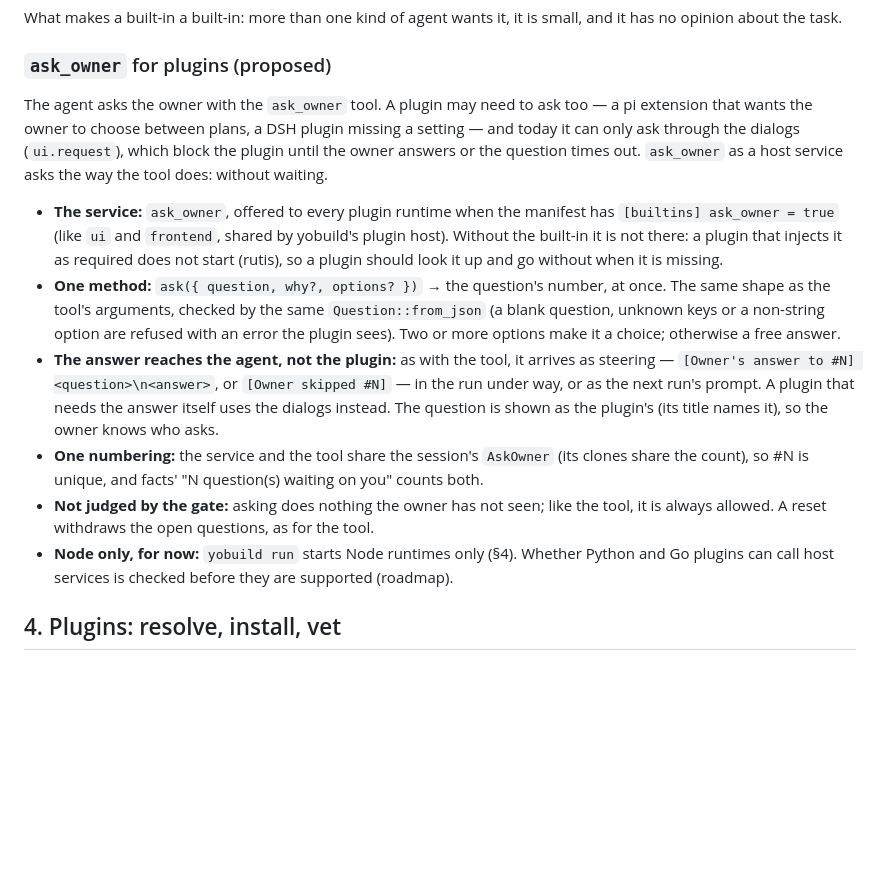
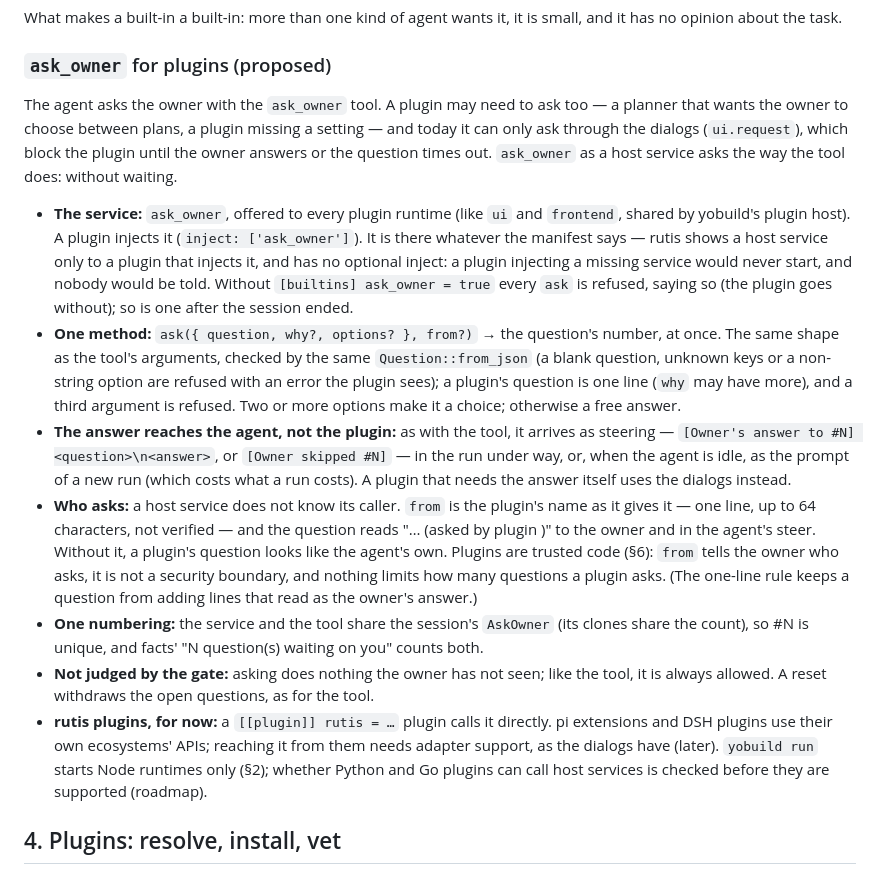
Before and after one commit to yologdev/yobuild, a Markdown page: docs/design.md, the part around the change. GitHub-like rendering; blank space fills up the shorter version.

Commit message:
docs(design): ask_owner for plugins — review fixes
rutis has no optional inject, so the service is always there and refuses
without the built-in; who asks (from: a label, not an identity); one-line
plugin questions; an answer to an idle agent starts a run; rutis plugins
only for now (pi and DSH need adapter support).

Co-Authored-By: Claude Opus 5.5 <noreply@anthropic.com>
Claude-Session: https://claude.ai/code/session_01MyCLKQ1oAruhc2P1Nks3Gt

```diff
--- a/docs/design.md
+++ b/docs/design.md
@@ -290,37 +290,52 @@ it is small, and it has no opinion about the task.
 ### `ask_owner` for plugins (proposed)
 
 The agent asks the owner with the `ask_owner` tool. A plugin may need to
-ask too — a pi extension that wants the owner to choose between plans, a
-DSH plugin missing a setting — and today it can only ask through the
+ask too — a planner that wants the owner to choose between plans, a
+plugin missing a setting — and today it can only ask through the
 dialogs (`ui.request`), which block the plugin until the owner answers or
 the question times out. `ask_owner` as a host service asks the way the
 tool does: without waiting.
 
-- **The service:** `ask_owner`, offered to every plugin runtime when the
-  manifest has `[builtins] ask_owner = true` (like `ui` and `frontend`,
-  shared by yobuild's plugin host). Without the built-in it is not there:
-  a plugin that injects it as required does not start (rutis), so a
-  plugin should look it up and go without when it is missing.
-- **One method:** `ask({ question, why?, options? })` → the question's
-  number, at once. The same shape as the tool's arguments, checked by the
-  same `Question::from_json` (a blank question, unknown keys or a
-  non-string option are refused with an error the plugin sees). Two or
-  more options make it a choice; otherwise a free answer.
+- **The service:** `ask_owner`, offered to every plugin runtime (like `ui`
+  and `frontend`, shared by yobuild's plugin host). A plugin injects it
+  (`inject: ['ask_owner']`). It is there whatever the manifest says —
+  rutis shows a host service only to a plugin that injects it, and has no
+  optional inject: a plugin injecting a missing service would never start,
+  and nobody would be told. Without `[builtins] ask_owner = true` every
+  `ask` is refused, saying so (the plugin goes without); so is one after
+  the session ended.
+- **One method:** `ask({ question, why?, options? }, from?)` → the
+  question's number, at once. The same shape as the tool's arguments,
+  checked by the same `Question::from_json` (a blank question, unknown keys
+  or a non-string option are refused with an error the plugin sees); a
+  plugin's question is one line (`why` may have more), and a third
+  argument is refused. Two or more options make it a choice; otherwise a
+  free answer.
 - **The answer reaches the agent, not the plugin:** as with the tool, it
   arrives as steering — `[Owner's answer to #N] <question>\n<answer>`, or
-  `[Owner skipped #N]` — in the run under way, or as the next run's
-  prompt. A plugin that needs the answer itself uses the dialogs instead.
-  The question is shown as the plugin's (its title names it), so the
-  owner knows who asks.
+  `[Owner skipped #N]` — in the run under way, or, when the agent is idle,
+  as the prompt of a new run (which costs what a run costs). A plugin that
+  needs the answer itself uses the dialogs instead.
+- **Who asks:** a host service does not know its caller. `from` is the
+  plugin's name as it gives it — one line, up to 64 characters, not
+  verified — and the question reads "… (asked by plugin <from>)" to the
+  owner and in the agent's steer. Without it, a plugin's question looks
+  like the agent's own. Plugins are trusted code (§6): `from` tells the
+  owner who asks, it is not a security boundary, and nothing limits how
+  many questions a plugin asks. (The one-line rule keeps a question from
+  adding lines that read as the owner's answer.)
 - **One numbering:** the service and the tool share the session's
   `AskOwner` (its clones share the count), so #N is unique, and facts'
   "N question(s) waiting on you" counts both.
 - **Not judged by the gate:** asking does nothing the owner has not
   seen; like the tool, it is always allowed. A reset withdraws the open
   questions, as for the tool.
-- **Node only, for now:** `yobuild run` starts Node runtimes only (§4).
-  Whether Python and Go plugins can call host services is checked before
-  they are supported (roadmap).
+- **rutis plugins, for now:** a `[[plugin]] rutis = …` plugin calls it
+  directly. pi extensions and DSH plugins use their own ecosystems' APIs;
+  reaching it from them needs adapter support, as the dialogs have (later).
+  `yobuild run` starts Node runtimes only (§2); whether Python and Go
+  plugins can call host services is checked before they are supported
+  (roadmap).
 
 ## 4. Plugins: resolve, install, vet
 
```
Also changed, not shown: docs/roadmap.md (+2 -1 lines).
